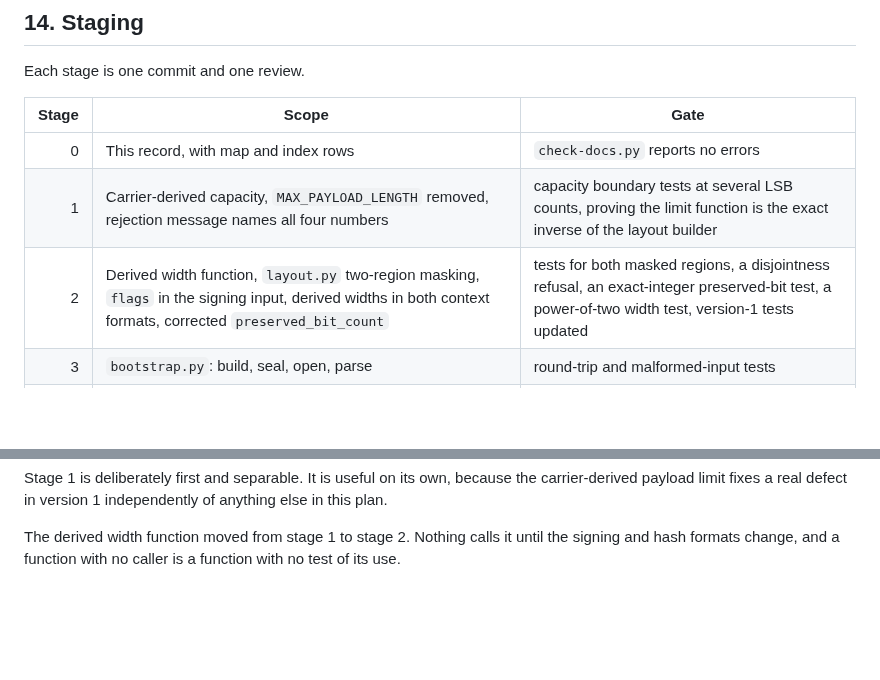
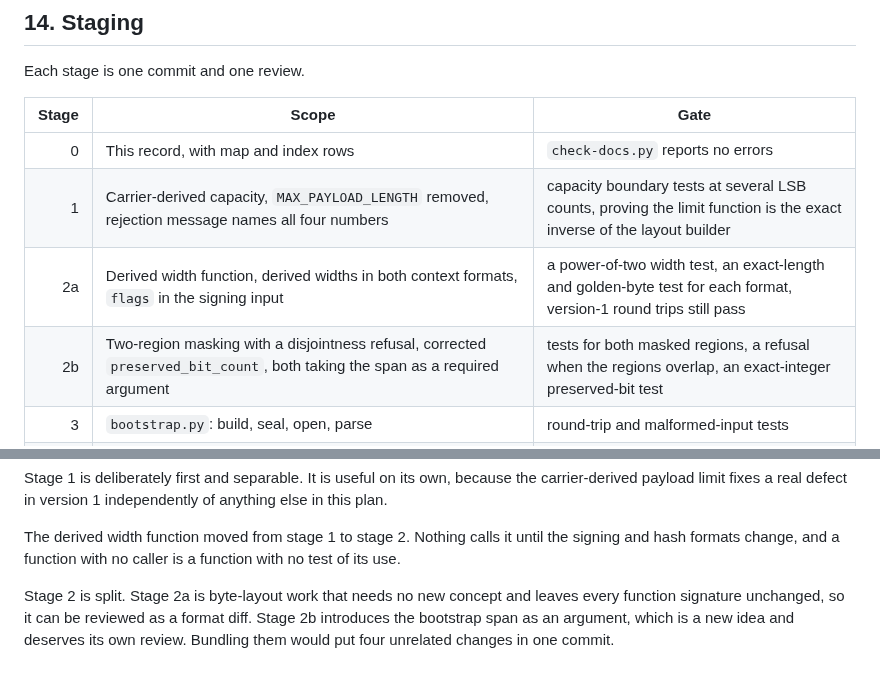
Before and after one commit to alvinto27/INF2005-ACW1, a Markdown page: AGENT_docs/LOCATION-CONFIDENTIALITY-PLAN.md, 2 parts joined by grey strips. Drawn GitHub-style; blank space fills up the shorter version.

Commit message:
Split stage 2 into byte-layout work and span-aware work
Stage 2 carried four unrelated changes: a width function,
derived widths in two context formats, a signed flags byte,
two-region masking, and a corrected preserved-bit count.

Stage 2a is byte-layout work. It needs no new concept and
changes no function signature, so it can be reviewed as a format
diff. Stage 2b introduces the bootstrap span as an argument,
which is a new idea and deserves its own review.

Reviewing four unrelated changes in one commit means reviewing
none of them carefully.

```diff
--- a/AGENT_docs/LOCATION-CONFIDENTIALITY-PLAN.md
+++ b/AGENT_docs/LOCATION-CONFIDENTIALITY-PLAN.md
@@ -549,7 +549,8 @@ Each stage is one commit and one review.
 | ---: | --- | --- |
 | 0 | This record, with map and index rows | `check-docs.py` reports no errors |
 | 1 | Carrier-derived capacity, `MAX_PAYLOAD_LENGTH` removed, rejection message names all four numbers | capacity boundary tests at several LSB counts, proving the limit function is the exact inverse of the layout builder |
-| 2 | Derived width function, `layout.py` two-region masking, `flags` in the signing input, derived widths in both context formats, corrected `preserved_bit_count` | tests for both masked regions, a disjointness refusal, an exact-integer preserved-bit test, a power-of-two width test, version-1 tests updated |
+| 2a | Derived width function, derived widths in both context formats, `flags` in the signing input | a power-of-two width test, an exact-length and golden-byte test for each format, version-1 round trips still pass |
+| 2b | Two-region masking with a disjointness refusal, corrected `preserved_bit_count`, both taking the span as a required argument | tests for both masked regions, a refusal when the regions overlap, an exact-integer preserved-bit test |
 | 3 | `bootstrap.py`: build, seal, open, parse | round-trip and malformed-input tests |
 | 4 | `core.py`: encode and decode flows, record encryption with additional authenticated data, reserved-region validation, `Cannot Decrypt` | verdict matrix including the bootstrap-tamper case |
 | 5 | Delete the marker, the scan, the candidate limit, and the header format. **Update `max_payload_length` in the same commit**, per section [5.2](#52-the-capacity-helper-must-migrate-with-the-header) | nothing references them, and the capacity boundary tests still prove exactness against the version 2 layout |
@@ -558,3 +559,5 @@ Each stage is one commit and one review.
 Stage 1 is deliberately first and separable. It is useful on its own, because the carrier-derived payload limit fixes a real defect in version 1 independently of anything else in this plan.
 
 The derived width function moved from stage 1 to stage 2. Nothing calls it until the signing and hash formats change, and a function with no caller is a function with no test of its use.
+
+Stage 2 is split. Stage 2a is byte-layout work that needs no new concept and leaves every function signature unchanged, so it can be reviewed as a format diff. Stage 2b introduces the bootstrap span as an argument, which is a new idea and deserves its own review. Bundling them would put four unrelated changes in one commit.
```
